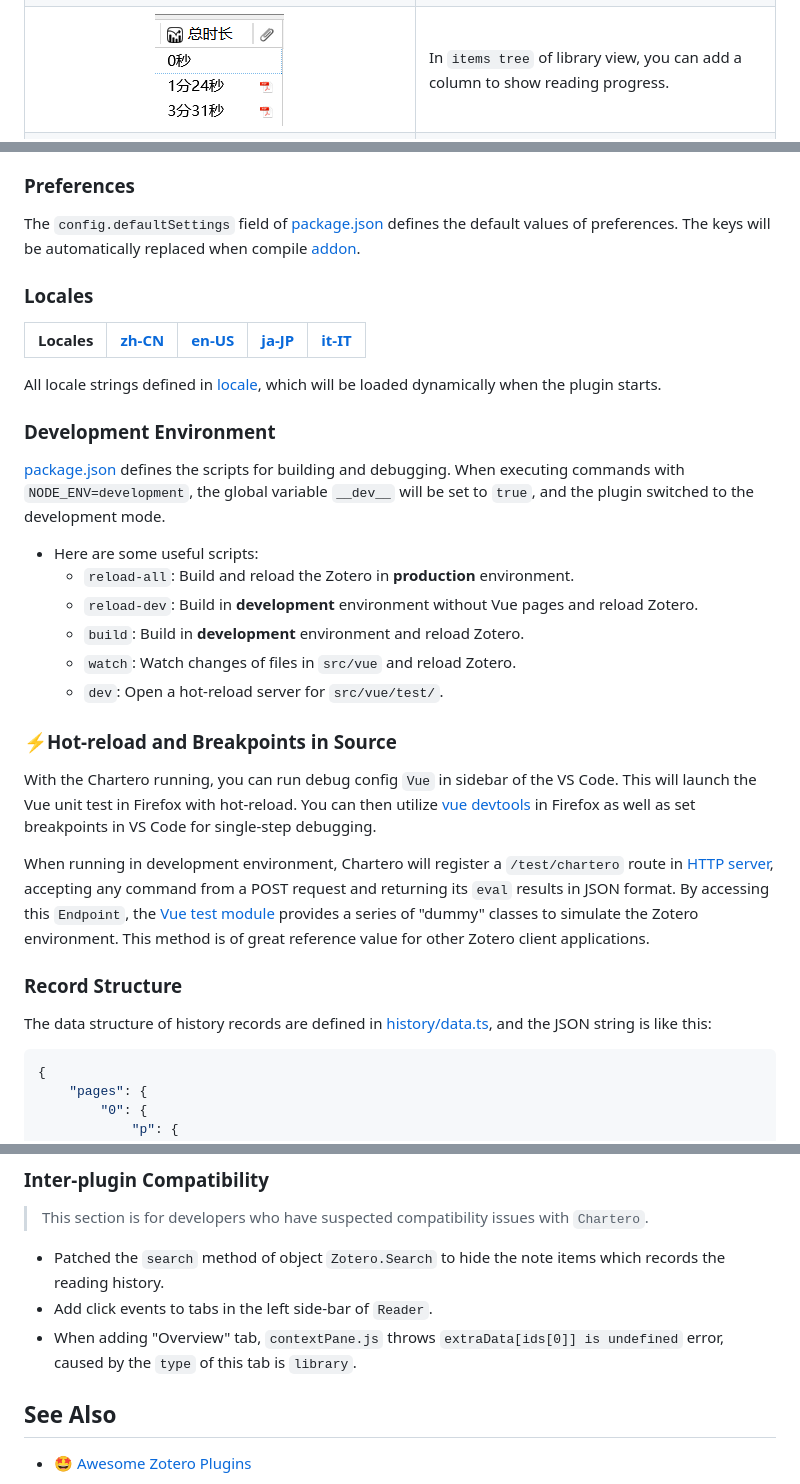
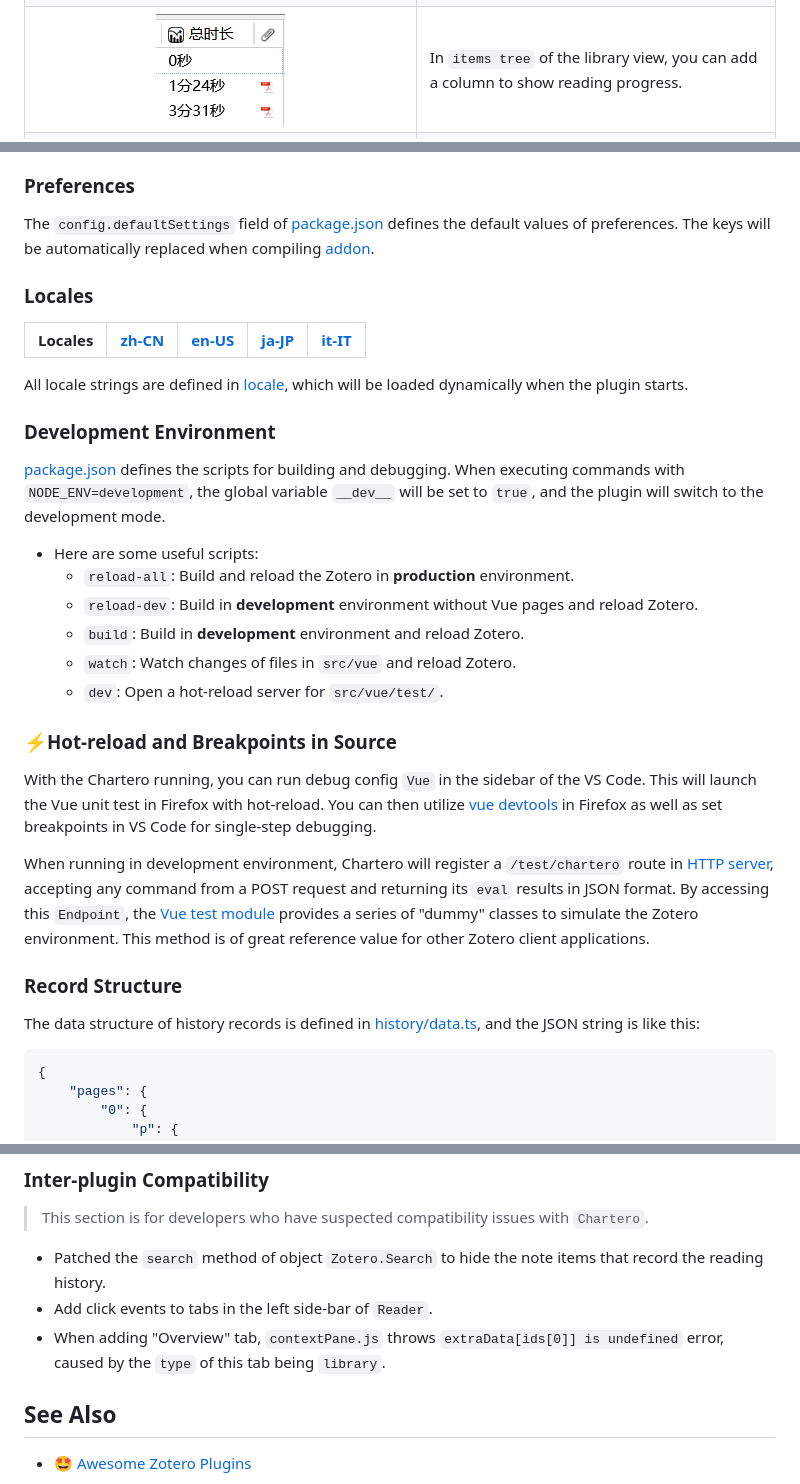
Before and after one commit to volatile-static/Chartero, a Markdown page: README.md, 3 parts joined by grey strips. Rendered like a GitHub page; folded sections open.

Commit message:
update README.md.
Signed-off-by: 忘焊嘞 <volatile_static@zju.edu.cn>

````diff
--- a/README.md
+++ b/README.md
@@ -33,7 +33,7 @@ The name _Chartero_ is a combination of **Char**t and Zo**tero**. As a [Zotero](
 | :---------------------------------------------: | :---------------------------------------------------------------------------------------------------------------------------- |
 |      ![history recording](doc/record.jpg)       | The kernel of `Chartero`. It records page numbers and timestamps when you read.                                               |
 |         ![open recent](doc/recent.png)          | In the main menu `File`, you can open the recently read documents.                                                            |
-|            ![column](doc/column.png)            | In `items tree` of library view, you can add a column to show reading progress.                                               |
+|            ![column](doc/column.png)            | In `items tree` of the library view, you can add a column to show reading progress.                                               |
 |         ![dashboard](doc/dashboard.jpg)         | Illustrates all information about a `top-level item`. Updating as soon as record changes when in a `Reader`.                  |
 |           ![summary](doc/summary.jpg)           | Summary of two or more `items`. _Will not_ be loaded if the number of selected items is larger than you set in preferences.   |
 |          ![overview](doc/overview.jpg)          | Click `Main menu -> View -> Overview` and jump to a new tab.                                                                  |
@@ -72,18 +72,18 @@ Please disable all other plugins when necessary, and then file an issue with the
 
 ### Preferences
 
-The `config.defaultSettings` field of [package.json](package.json) defines the default values of preferences. The keys will be automatically replaced when compile [addon](addon).
+The `config.defaultSettings` field of [package.json](package.json) defines the default values of preferences. The keys will be automatically replaced when compiling [addon](addon).
 
 ### Locales
 
 | Locales | [zh-CN](addon/locale/zh-CN/) | [en-US](addon/locale/en-US/) | [ja-JP](addon/locale/ja-JP/) | [it-IT](addon/locale/it-IT/)
 | :-----: | :---: | :---: | :---: | :---:
 
-All locale strings defined in [locale](addon/locale), which will be loaded dynamically when the plugin starts.
+All locale strings are defined in [locale](addon/locale), which will be loaded dynamically when the plugin starts.
 
 ### Development Environment
 
-[package.json](package.json) defines the scripts for building and debugging. When executing commands with `NODE_ENV=development`, the global variable `__dev__` will be set to `true`, and the plugin switched to the development mode.
+[package.json](package.json) defines the scripts for building and debugging. When executing commands with `NODE_ENV=development`, the global variable `__dev__` will be set to `true`, and the plugin will switch to the development mode.
 - Here are some useful scripts:
     - `reload-all`: Build and reload the Zotero in **production** environment.
     - `reload-dev`: Build in **development** environment without Vue pages and reload Zotero.
@@ -93,13 +93,13 @@ All locale strings defined in [locale](addon/locale), which will be loaded dynam
 
 ### ⚡Hot-reload and Breakpoints in Source
 
-With the Chartero running, you can run debug config `Vue` in sidebar of the VS Code. This will launch the Vue unit test in Firefox with hot-reload. You can then utilize [vue devtools](https://addons.mozilla.org/en-US/firefox/addon/vue-js-devtools/) in Firefox as well as set breakpoints in VS Code for single-step debugging.
+With the Chartero running, you can run debug config `Vue` in the sidebar of the VS Code. This will launch the Vue unit test in Firefox with hot-reload. You can then utilize [vue devtools](https://addons.mozilla.org/en-US/firefox/addon/vue-js-devtools/) in Firefox as well as set breakpoints in VS Code for single-step debugging.
 
 When running in development environment, Chartero will register a `/test/chartero` route in [HTTP server](https://www.zotero.org/support/dev/client_coding/connector_http_server), accepting any command from a POST request and returning its `eval` results in JSON format. By accessing this `Endpoint`, the [Vue test module](src/vue/test/) provides a series of "dummy" classes to simulate the Zotero environment. This method is of great reference value for other Zotero client applications.
 
 ### Record Structure
 
-The data structure of history records are defined in [history/data.ts](src/bootstrap/modules/history/data.ts), and the JSON string is like this:
+The data structure of history records is defined in [history/data.ts](src/bootstrap/modules/history/data.ts), and the JSON string is like this:
 
 ```json
 {
@@ -118,9 +118,9 @@ The data structure of history records are defined in [history/data.ts](src/boots
 
 > This section is for developers who have suspected compatibility issues with `Chartero`.
 
--   Patched the `search` method of object `Zotero.Search` to hide the note items which records the reading history.
+-   Patched the `search` method of object `Zotero.Search` to hide the note items that record the reading history.
 -   Add click events to tabs in the left side-bar of `Reader`.
--   When adding "Overview" tab, `contextPane.js` throws `extraData[ids[0]] is undefined` error, caused by the `type` of this tab is `library`.
+-   When adding "Overview" tab, `contextPane.js` throws `extraData[ids[0]] is undefined` error, caused by the `type` of this tab being `library`.
 
 ## See Also
 
````
Also changed, not shown: other parts of README.md (+4 -4 lines).
